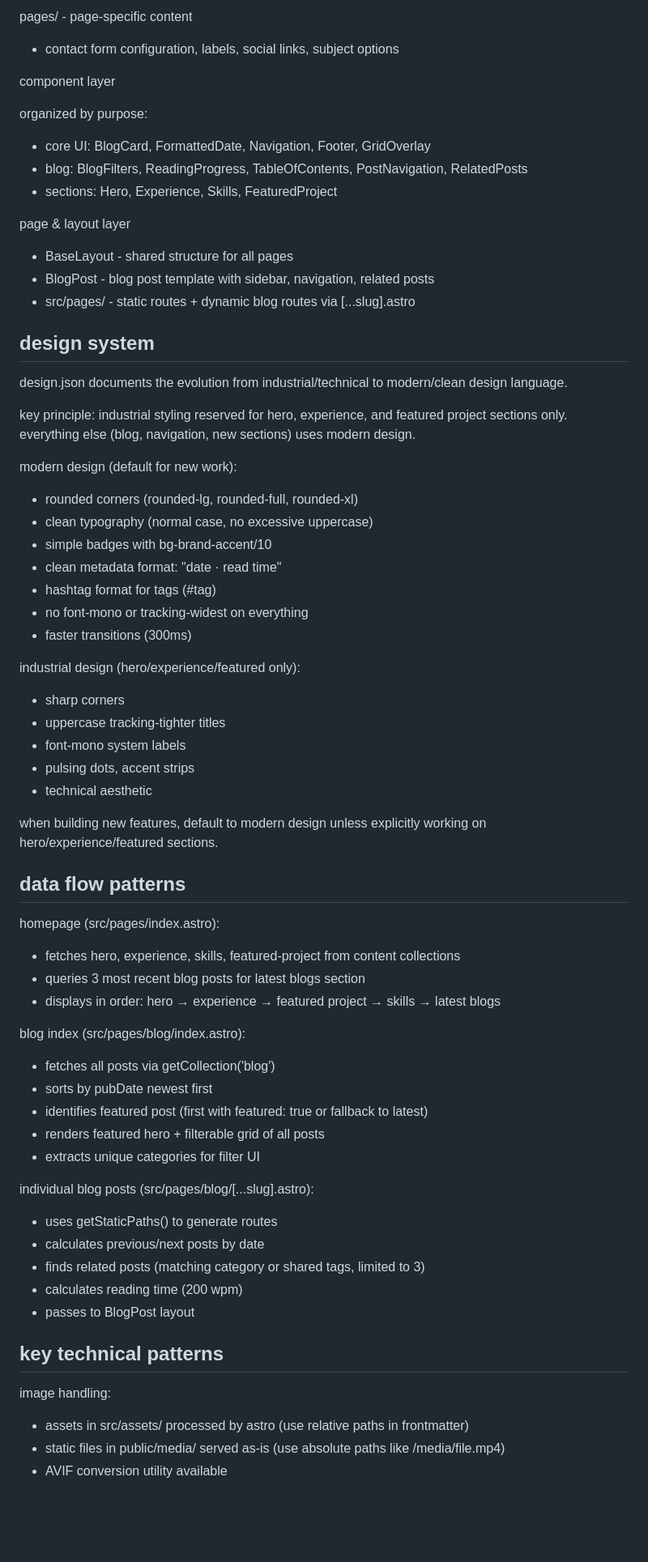
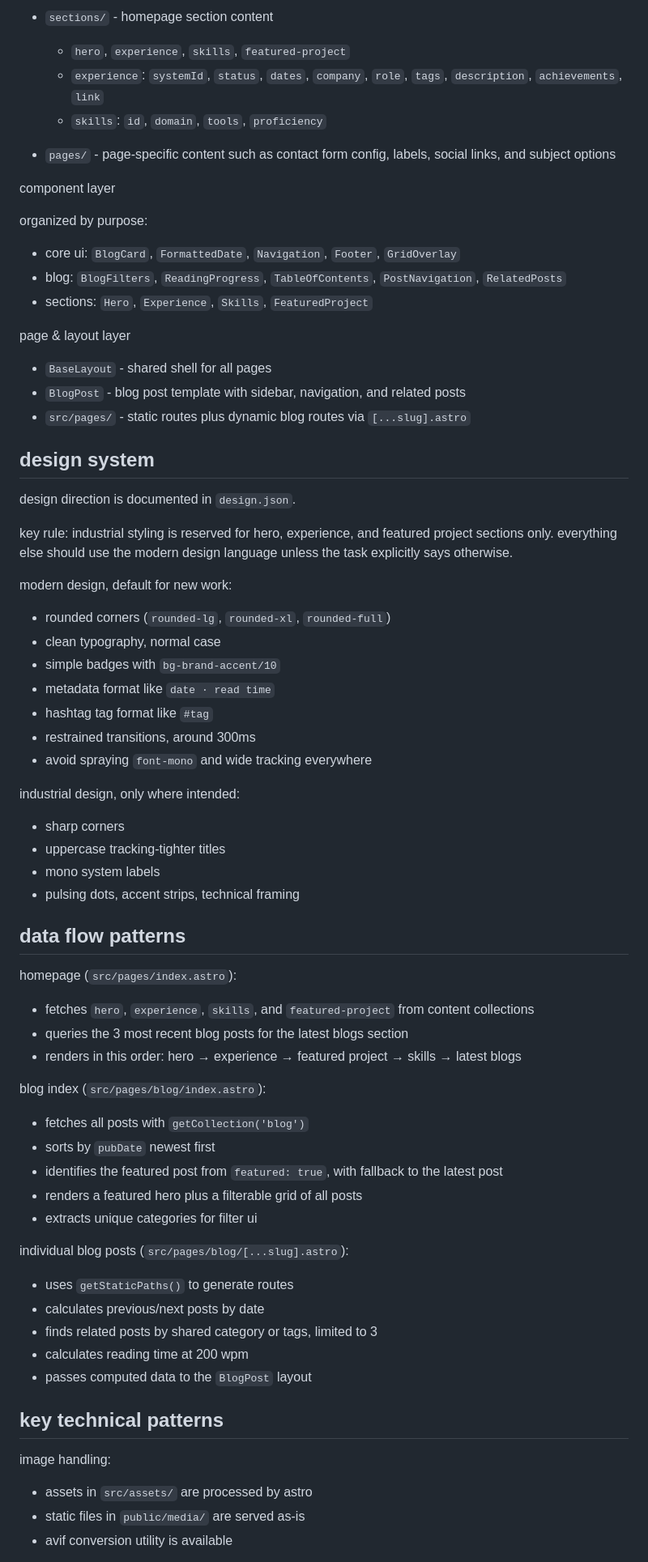
Before and after one commit to NicholaiVogel/NicholaiVogel, a Markdown page: AGENTS.md, the part around one of its changes. Shown at 81% size. Drawn GitHub-style; blank space fills up the shorter version.

Commit message:
chore: rewrite AGENTS.md

```diff
--- a/AGENTS.md
+++ b/AGENTS.md
@@ -38,73 +126,74 @@ sections/ - homepage section content
 
-pages/ - page-specific content
-- contact form configuration, labels, social links, subject options
+- `sections/` - homepage section content
+  - `hero`, `experience`, `skills`, `featured-project`
+  - `experience`: `systemId`, `status`, `dates`, `company`, `role`, `tags`, `description`, `achievements`, `link`
+  - `skills`: `id`, `domain`, `tools`, `proficiency`
+
+- `pages/` - page-specific content such as contact form config, labels, social links, and subject options
 
 component layer
 
 organized by purpose:
-- core UI: BlogCard, FormattedDate, Navigation, Footer, GridOverlay
-- blog: BlogFilters, ReadingProgress, TableOfContents, PostNavigation, RelatedPosts
-- sections: Hero, Experience, Skills, FeaturedProject
+- core ui: `BlogCard`, `FormattedDate`, `Navigation`, `Footer`, `GridOverlay`
+- blog: `BlogFilters`, `ReadingProgress`, `TableOfContents`, `PostNavigation`, `RelatedPosts`
+- sections: `Hero`, `Experience`, `Skills`, `FeaturedProject`
 
 page & layout layer
 
-- BaseLayout - shared structure for all pages
-- BlogPost - blog post template with sidebar, navigation, related posts
-- src/pages/ - static routes + dynamic blog routes via [...slug].astro
+- `BaseLayout` - shared shell for all pages
+- `BlogPost` - blog post template with sidebar, navigation, and related posts
+- `src/pages/` - static routes plus dynamic blog routes via `[...slug].astro`
 
 design system
 ---
 
-design.json documents the evolution from industrial/technical to modern/clean design language.
+design direction is documented in `design.json`.
 
-key principle: industrial styling reserved for hero, experience, and featured project sections only. everything else (blog, navigation, new sections) uses modern design.
+key rule: industrial styling is reserved for hero, experience, and featured project sections only. everything else should use the modern design language unless the task explicitly says otherwise.
 
-modern design (default for new work):
-- rounded corners (rounded-lg, rounded-full, rounded-xl)
-- clean typography (normal case, no excessive uppercase)
-- simple badges with bg-brand-accent/10
-- clean metadata format: "date · read time"
-- hashtag format for tags (#tag)
-- no font-mono or tracking-widest on everything
-- faster transitions (300ms)
+modern design, default for new work:
+- rounded corners (`rounded-lg`, `rounded-xl`, `rounded-full`)
+- clean typography, normal case
+- simple badges with `bg-brand-accent/10`
+- metadata format like `date · read time`
+- hashtag tag format like `#tag`
+- restrained transitions, around 300ms
+- avoid spraying `font-mono` and wide tracking everywhere
 
-industrial design (hero/experience/featured only):
+industrial design, only where intended:
 - sharp corners
 - uppercase tracking-tighter titles
-- font-mono system labels
-- pulsing dots, accent strips
-- technical aesthetic
-
-when building new features, default to modern design unless explicitly working on hero/experience/featured sections.
+- mono system labels
+- pulsing dots, accent strips, technical framing
 
 data flow patterns
 ---
 
-homepage (src/pages/index.astro):
-- fetches hero, experience, skills, featured-project from content collections
-- queries 3 most recent blog posts for latest blogs section
-- displays in order: hero → experience → featured project → skills → latest blogs
+homepage (`src/pages/index.astro`):
+- fetches `hero`, `experience`, `skills`, and `featured-project` from content collections
+- queries the 3 most recent blog posts for the latest blogs section
+- renders in this order: hero → experience → featured project → skills → latest blogs
 
-blog index (src/pages/blog/index.astro):
-- fetches all posts via getCollection('blog')
-- sorts by pubDate newest first
-- identifies featured post (first with featured: true or fallback to latest)
-- renders featured hero + filterable grid of all posts
-- extracts unique categories for filter UI
+blog index (`src/pages/blog/index.astro`):
+- fetches all posts with `getCollection('blog')`
+- sorts by `pubDate` newest first
+- identifies the featured post from `featured: true`, with fallback to the latest post
+- renders a featured hero plus a filterable grid of all posts
+- extracts unique categories for filter ui
 
-individual blog posts (src/pages/blog/[...slug].astro):
-- uses getStaticPaths() to generate routes
+individual blog posts (`src/pages/blog/[...slug].astro`):
+- uses `getStaticPaths()` to generate routes
 - calculates previous/next posts by date
-- finds related posts (matching category or shared tags, limited to 3)
-- calculates reading time (200 wpm)
-- passes to BlogPost layout
+- finds related posts by shared category or tags, limited to 3
+- calculates reading time at 200 wpm
+- passes computed data to the `BlogPost` layout
 
 key technical patterns
 ---
 
 image handling:
-- assets in src/assets/ processed by astro (use relative paths in frontmatter)
-- static files in public/media/ served as-is (use absolute paths like /media/file.mp4)
-- AVIF conversion utility available
+- assets in `src/assets/` are processed by astro
+- static files in `public/media/` are served as-is
+- avif conversion utility is available
 
 content collections pattern:
```
Also changed, not shown: other parts of AGENTS.md (+138 -55 lines).
